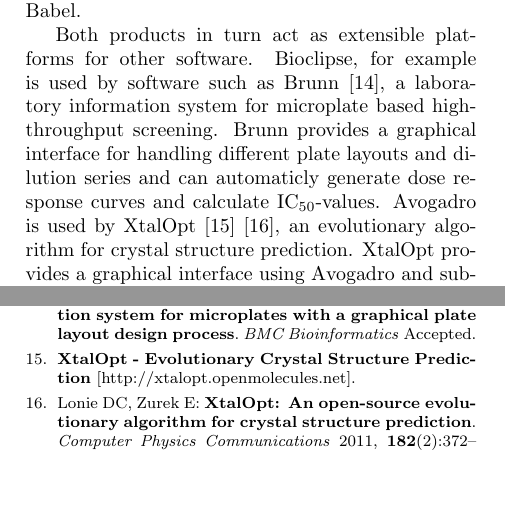
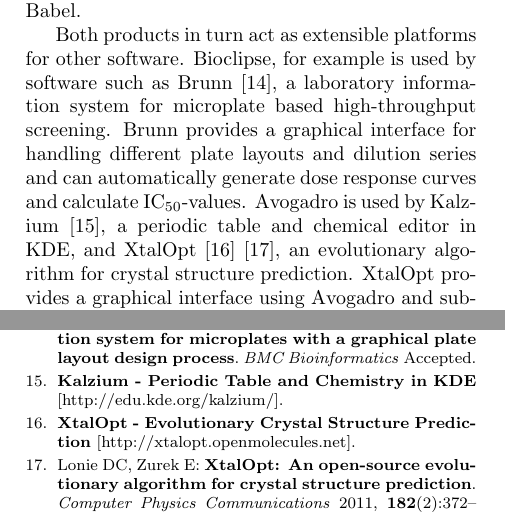
Before and after one commit to bopaper/bopaper, a LaTeX document (paper.tex): two parts of the columns of pages 3 and 9 of 12, joined at a grey line, cut so that both start at the same text, the shorter picture padded with empty space. Compiled offline with pdfLaTeX.

Commit message:
Added details about Kalzium to intro.
Kalzium was the first user of the Avogadro library, and was pivotal in
both providing one of the authors with early funding and pushing the
development of robust APIs in a second application visualizing chemical
structure.

```diff
--- a/paper.tex
+++ b/paper.tex
@@ -423,9 +423,10 @@
 software. Bioclipse, for example is used by software
 such as Brunn~\cite{Alvarsson:2011fk}, a laboratory information system for
 microplate based high-throughput screening. Brunn provides a graphical interface
-for handling different plate layouts and dilution series and can automaticly
+for handling different plate layouts and dilution series and can automatically
 generate dose response curves and calculate IC$_{50}$-values. Avogadro
-is used by XtalOpt~\cite{WebXtalOpt}\cite{Lonie2011}, an evolutionary
+is used by Kalzium~\cite{WebKalzium}, a periodic table and chemical editor in KDE,
+and XtalOpt~\cite{WebXtalOpt}\cite{Lonie2011}, an evolutionary
 algorithm for crystal structure prediction. XtalOpt provides a
 graphical interface using Avogadro and submits calculations using a
 range of solid-state simulation software to predict stable polymorphs.
```
Also changed, not shown: websites.bib (+4 -0 lines).
